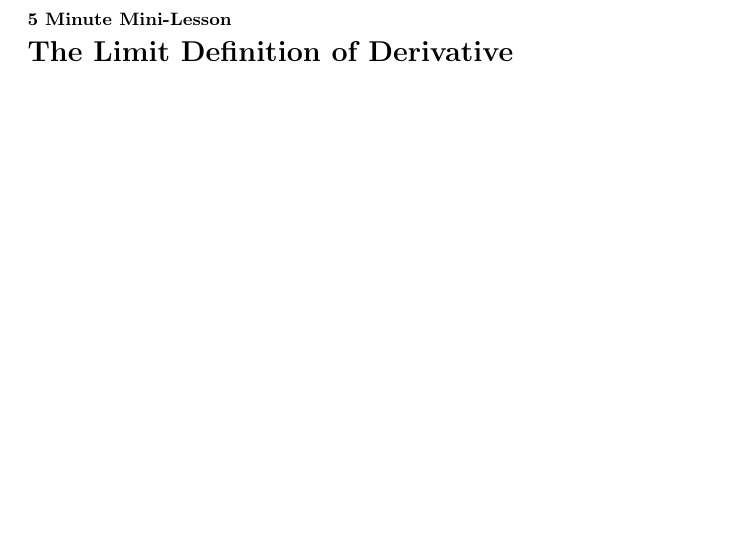
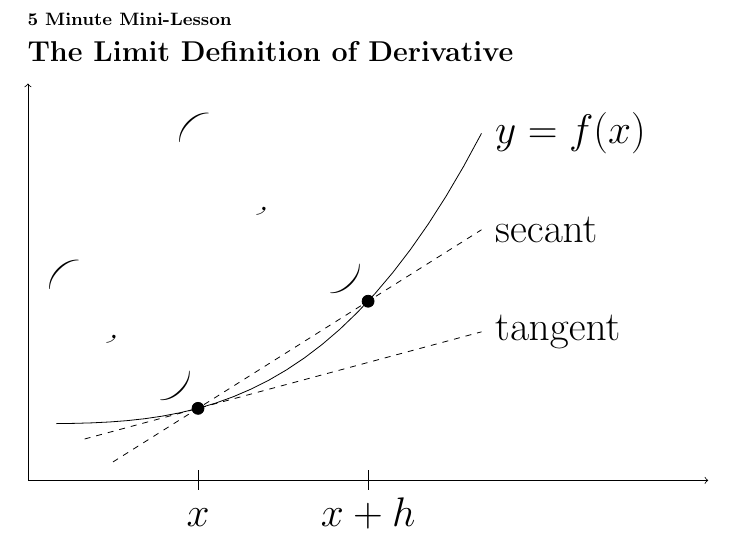
Before and after one commit to gatewaycat/byzorn, a LaTeX document (calc41-derivative.tex): part of the page, cut so that both start at the same text, the shorter picture padded with empty space. Compiled offline with pdfLaTeX.

Commit message:
Add diagram of f(x), secant, tangent

```diff
--- a/calc41-derivative.tex
+++ b/calc41-derivative.tex
@@ -3,3 +5,24 @@
 \begin{document}
 \section*{{\small 5 Minute Mini-Lesson} \\ The Limit Definition of Derivative}
+
+\begin{tikzpicture}
+% axes
+\draw[<->] (0,7) to (0,0) to (12,0);
+% f(x)
+\draw[domain=0.5:8] plot (\x, \x^3/100+1) node [right] {\,\,\huge$y=f(x)$};
+% secant
+\draw[dashed, domain=1.5:8] plot (\x, {3^3/100+1+(\x-3)*(6^3-3^3)/(6-3)/100})
+node [right] {\,\,\huge secant};
+% tangent
+\draw[dashed, domain=1:8] plot (\x, {3^3/100+1+(\x-3)*3^2*3/100})
+node [right] {\,\,\huge tangent};
+% closed circles
+\foreach \x/\n in {3/x,6/x+h}{
+\draw[black, fill=black] (\x, \x^3/100+1) circle (3pt) coordinate (\x);
+\draw (\x, 5pt) -- ++(down:10pt) node[below] {\huge$\n\vphantom h$};
+}
+\draw (3) node [left, rotate=-45] {\huge(\hspace{1.25cm},\hspace{1.25cm})\,\,};
+\draw (6) node [left, rotate=-45] {\huge(\hspace{1.75cm},\hspace{1.75cm})\,\,};
+\end{tikzpicture}
+
 \end{document}
```
Also changed, not shown: calc41-derivative.pdf (added), calc41-derivative.tex (2 more changed lines).
